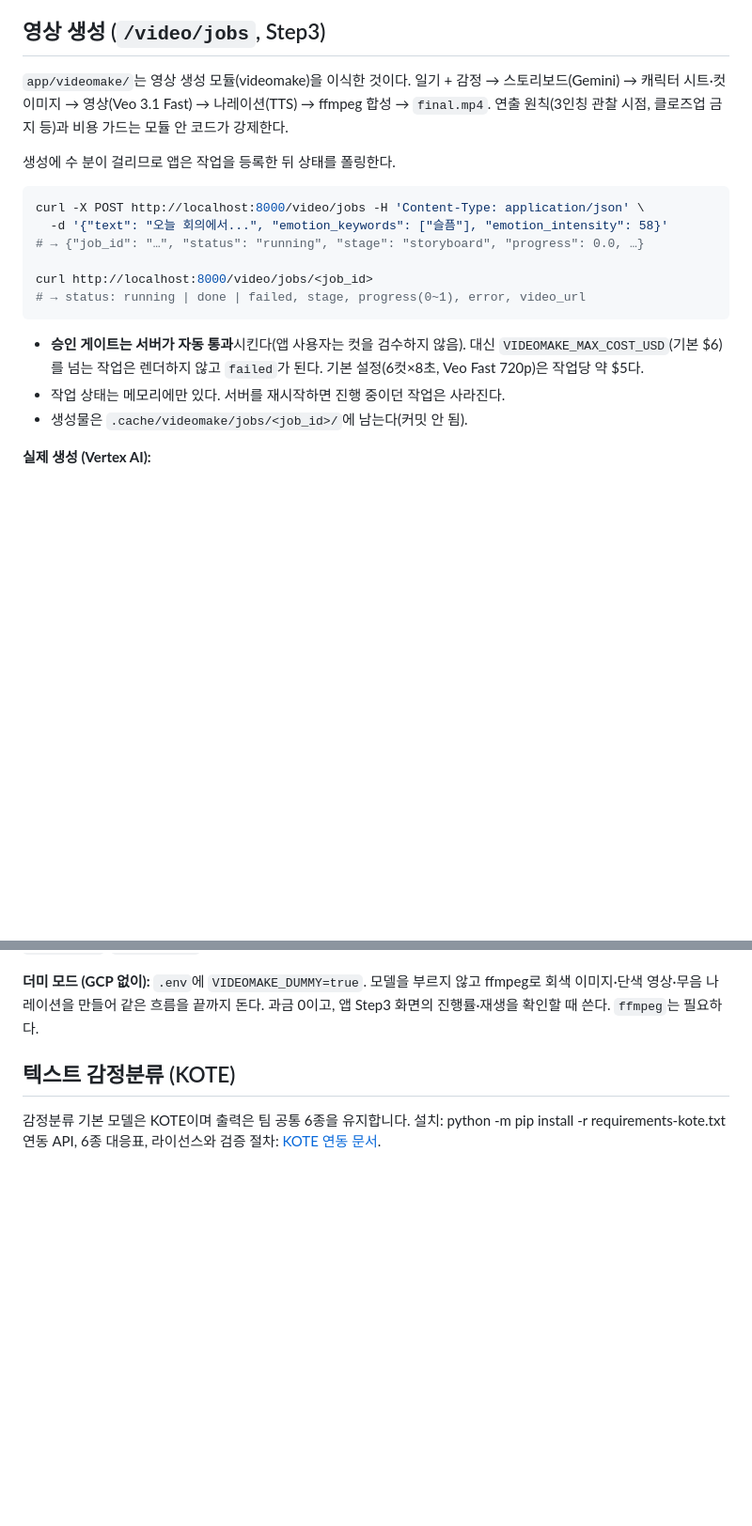
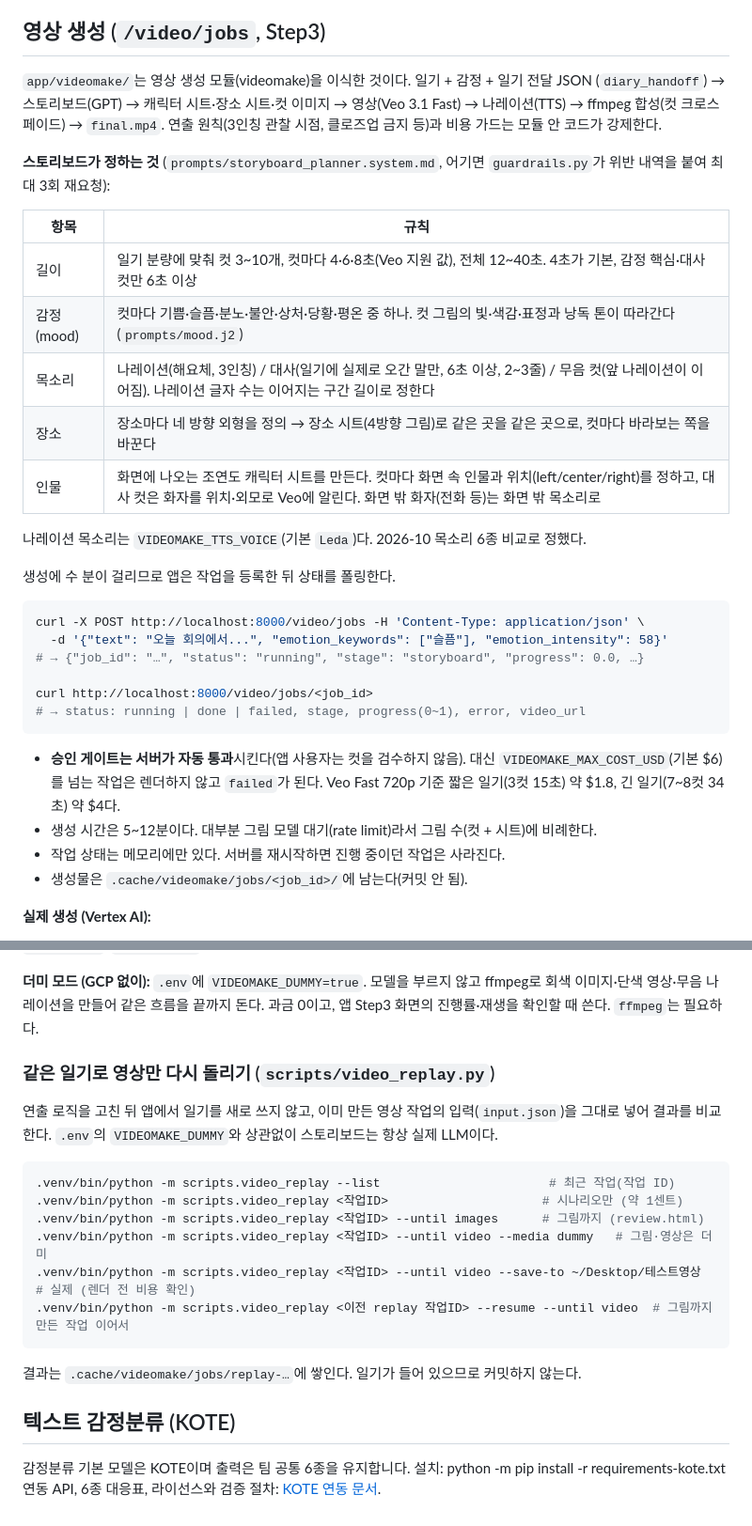
Before and after one commit to Team-SaGoMugChi/sagomugchi-backend, a Markdown page: README.md, 2 parts joined by grey strips. Shown at 94% size. Rendered like a GitHub page; blank space fills up the shorter version.

Commit message:
docs: README 영상 생성 설명을 바뀐 연출 규칙·재생성 스크립트에 맞게 갱신 (#65)

````diff
--- a/README.md
+++ b/README.md
@@ -137,10 +137,23 @@ curl -X POST http://localhost:8000/diary/step2/analyze \
 
 ## 영상 생성 (`/video/jobs`, Step3)
 
-`app/videomake/`는 영상 생성 모듈(videomake)을 이식한 것이다. 일기 + 감정 →
-스토리보드(Gemini) → 캐릭터 시트·컷 이미지 → 영상(Veo 3.1 Fast) → 나레이션(TTS) →
-ffmpeg 합성 → `final.mp4`. 연출 원칙(3인칭 관찰 시점, 클로즈업 금지 등)과 비용 가드는
-모듈 안 코드가 강제한다.
+`app/videomake/`는 영상 생성 모듈(videomake)을 이식한 것이다. 일기 + 감정 + 일기 전달 JSON
+(`diary_handoff`) → 스토리보드(GPT) → 캐릭터 시트·장소 시트·컷 이미지 → 영상(Veo 3.1 Fast) →
+나레이션(TTS) → ffmpeg 합성(컷 크로스페이드) → `final.mp4`. 연출 원칙(3인칭 관찰 시점,
+클로즈업 금지 등)과 비용 가드는 모듈 안 코드가 강제한다.
+
+**스토리보드가 정하는 것** (`prompts/storyboard_planner.system.md`, 어기면 `guardrails.py`가
+위반 내역을 붙여 최대 3회 재요청):
+
+| 항목 | 규칙 |
+|---|---|
+| 길이 | 일기 분량에 맞춰 컷 3~10개, 컷마다 4·6·8초(Veo 지원 값), 전체 12~40초. 4초가 기본, 감정 핵심·대사 컷만 6초 이상 |
+| 감정(mood) | 컷마다 기쁨·슬픔·분노·불안·상처·당황·평온 중 하나. 컷 그림의 빛·색감·표정과 낭독 톤이 따라간다(`prompts/mood.j2`) |
+| 목소리 | 나레이션(해요체, 3인칭) / 대사(일기에 실제로 오간 말만, 6초 이상, 2~3줄) / 무음 컷(앞 나레이션이 이어짐). 나레이션 글자 수는 이어지는 구간 길이로 정한다 |
+| 장소 | 장소마다 네 방향 외형을 정의 → 장소 시트(4방향 그림)로 같은 곳을 같은 곳으로, 컷마다 바라보는 쪽을 바꾼다 |
+| 인물 | 화면에 나오는 조연도 캐릭터 시트를 만든다. 컷마다 화면 속 인물과 위치(left/center/right)를 정하고, 대사 컷은 화자를 위치·외모로 Veo에 알린다. 화면 밖 화자(전화 등)는 화면 밖 목소리로 |
+
+나레이션 목소리는 `VIDEOMAKE_TTS_VOICE`(기본 `Leda`)다. 2026-10 목소리 6종 비교로 정했다.
 
 생성에 수 분이 걸리므로 앱은 작업을 등록한 뒤 상태를 폴링한다.
 
@@ -155,7 +168,8 @@ curl http://localhost:8000/video/jobs/<job_id>
 
 - **승인 게이트는 서버가 자동 통과**시킨다(앱 사용자는 컷을 검수하지 않음). 대신
   `VIDEOMAKE_MAX_COST_USD`(기본 $6)를 넘는 작업은 렌더하지 않고 `failed`가 된다.
-  기본 설정(6컷×8초, Veo Fast 720p)은 작업당 약 $5다.
+  Veo Fast 720p 기준 짧은 일기(3컷 15초) 약 $1.8, 긴 일기(7~8컷 34초) 약 $4다.
+- 생성 시간은 5~12분이다. 대부분 그림 모델 대기(rate limit)라서 그림 수(컷 + 시트)에 비례한다.
 - 작업 상태는 메모리에만 있다. 서버를 재시작하면 진행 중이던 작업은 사라진다.
 - 생성물은 `.cache/videomake/jobs/<job_id>/`에 남는다(커밋 안 됨).
 
@@ -178,6 +192,22 @@ curl http://localhost:8000/video/jobs/<job_id>
 회색 이미지·단색 영상·무음 나레이션을 만들어 같은 흐름을 끝까지 돈다. 과금 0이고, 앱
 Step3 화면의 진행률·재생을 확인할 때 쓴다. `ffmpeg`는 필요하다.
 
+### 같은 일기로 영상만 다시 돌리기 (`scripts/video_replay.py`)
+
+연출 로직을 고친 뒤 앱에서 일기를 새로 쓰지 않고, 이미 만든 영상 작업의 입력(`input.json`)을
+그대로 넣어 결과를 비교한다. `.env`의 `VIDEOMAKE_DUMMY`와 상관없이 스토리보드는 항상 실제 LLM이다.
+
+```bash
+.venv/bin/python -m scripts.video_replay --list                       # 최근 작업(작업 ID)
+.venv/bin/python -m scripts.video_replay <작업ID>                     # 시나리오만 (약 1센트)
+.venv/bin/python -m scripts.video_replay <작업ID> --until images      # 그림까지 (review.html)
+.venv/bin/python -m scripts.video_replay <작업ID> --until video --media dummy   # 그림·영상은 더미
+.venv/bin/python -m scripts.video_replay <작업ID> --until video --save-to ~/Desktop/테스트영상  # 실제 (렌더 전 비용 확인)
+.venv/bin/python -m scripts.video_replay <이전 replay 작업ID> --resume --until video  # 그림까지 만든 작업 이어서
+```
+
+결과는 `.cache/videomake/jobs/replay-…`에 쌓인다. 일기가 들어 있으므로 커밋하지 않는다.
+
 ## 텍스트 감정분류 (KOTE)
 
 감정분류 기본 모델은 KOTE이며 출력은 팀 공통 6종을 유지합니다.
````
Also changed, not shown: other parts of README.md (+1 -1 lines).
